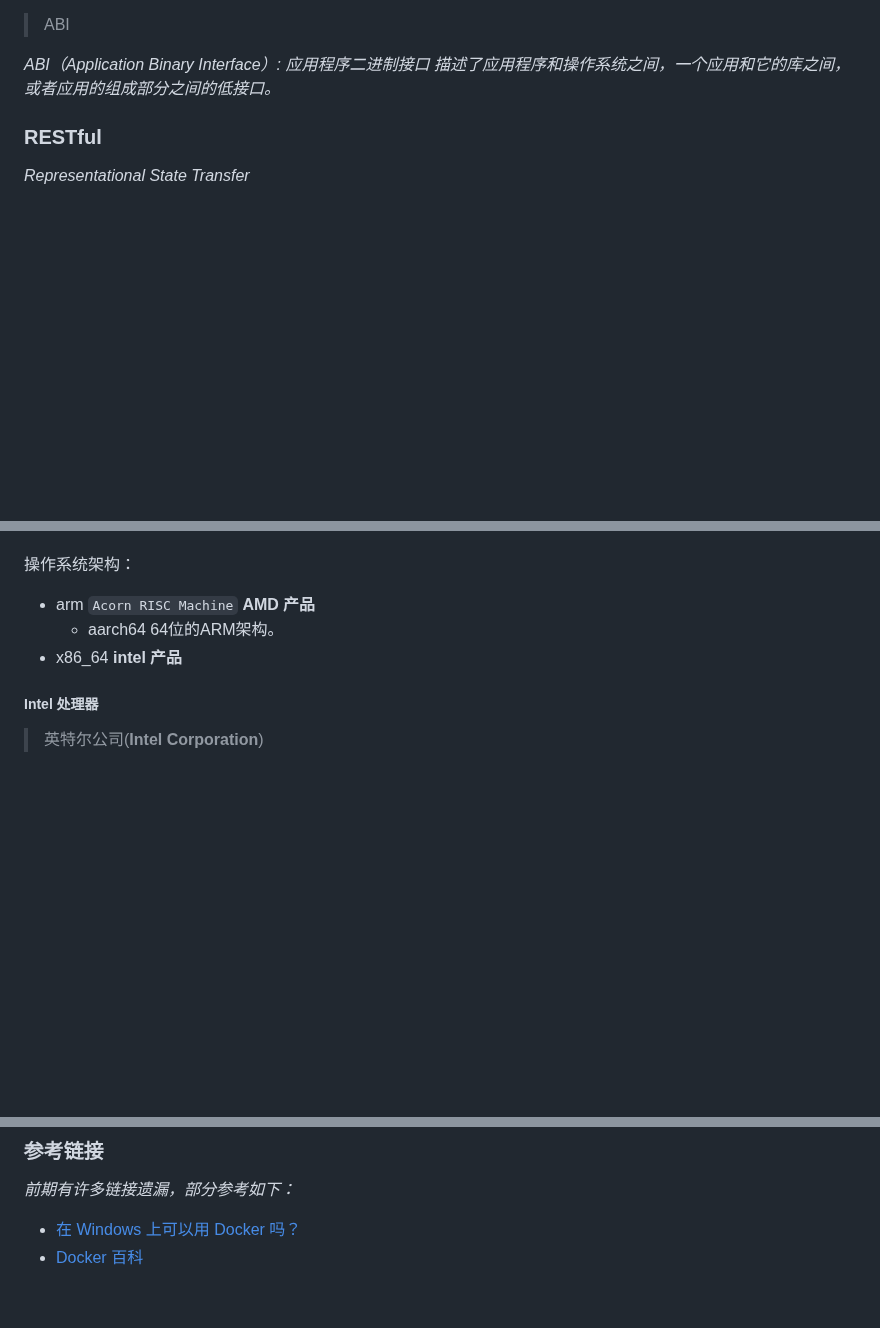
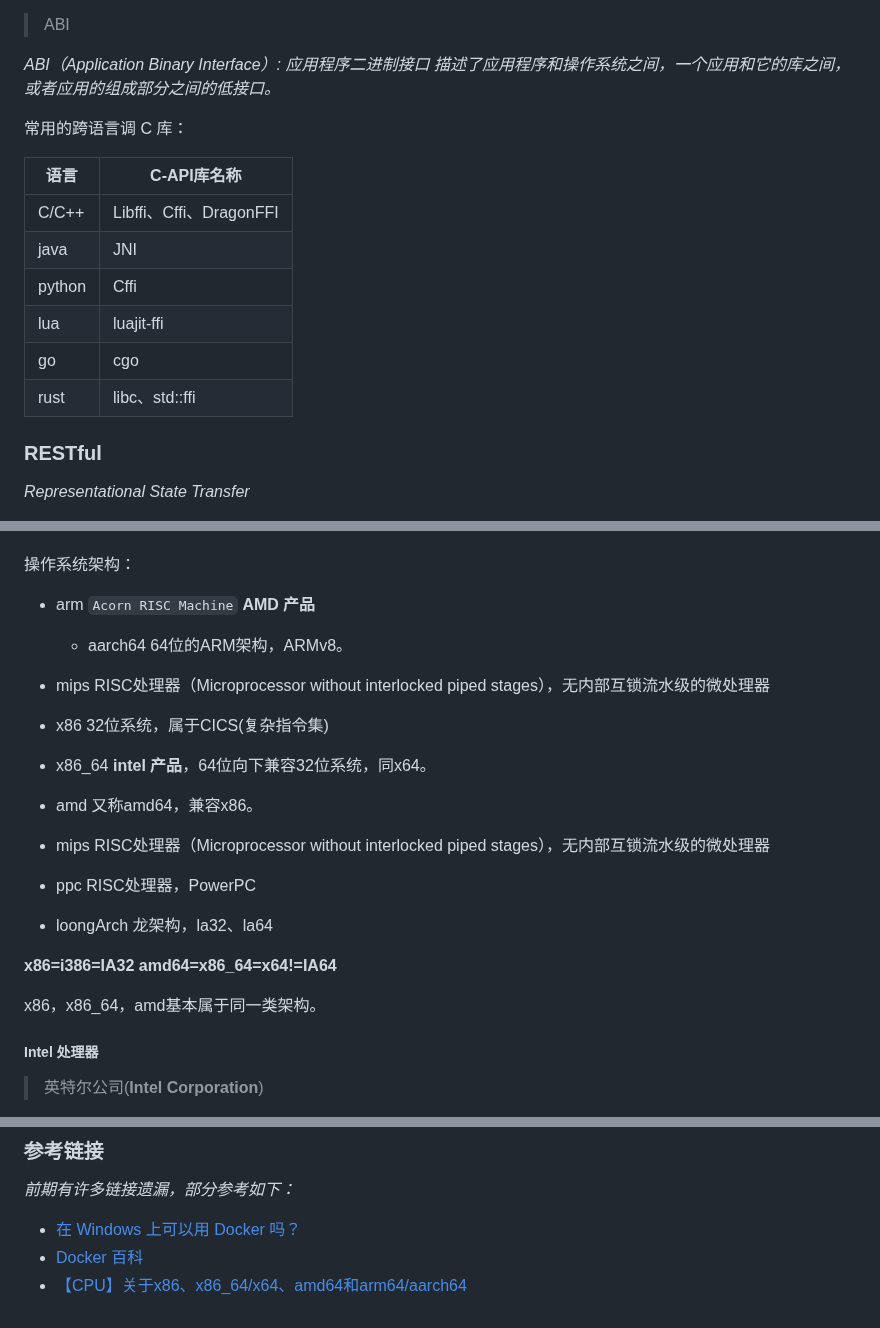
Before and after one commit to conero/lang, a Markdown page: src/lang.md, 3 parts joined by grey strips. Drawn GitHub-style; blank space fills up the shorter version.

```diff
--- a/src/lang.md
+++ b/src/lang.md
@@ -1139,6 +1139,17 @@ _指的是：外部功能接口。用于不同语言的之间的交互，通常
 _ABI（Application Binary Interface）: 应用程序二进制接口 描述了应用程序和操作系统之间，一个应用和它的库之间，或者应用的组成部分之间的低接口。_
 
 
+
+常用的跨语言调 C 库：
+
+| 语言   | C-API库名称             |
+| ------ | ----------------------- |
+| C/C++  | Libffi、Cffi、DragonFFI |
+| java   | JNI                     |
+| python | Cffi                    |
+| lua    | luajit-ffi              |
+| go     | cgo                     |
+| rust   | libc、std::ffi          |
 
 
 
@@ -1846,12 +1857,30 @@ _挖矿是个将待确认的交易数据包含到区块链中，从而完成对
 操作系统架构：
 
 - arm          `Acorn RISC Machine`  **AMD 产品**
-  - aarch64              64位的ARM架构。
-- x86_64     **intel 产品**
-
-
-
-
+  - aarch64              64位的ARM架构，ARMv8。
+
+- mips         RISC处理器（Microprocessor without interlocked piped stages），无内部互锁流水级的微处理器
+
+- x86           32位系统，属于CICS(复杂指令集)
+
+- x86_64     **intel 产品**，64位向下兼容32位系统，同x64。
+
+- amd         又称amd64，兼容x86。
+
+- mips         RISC处理器（Microprocessor without interlocked piped stages），无内部互锁流水级的微处理器
+
+- ppc           RISC处理器，PowerPC
+
+- loongArch 龙架构，la32、la64
+
+
+
+**x86=i386=IA32**
+**amd64=x86_64=x64!=IA64**
+
+
+
+x86，x86_64，amd基本属于同一类架构。
 
 
 
@@ -2168,3 +2197,4 @@ graph TB
 
 - [在 Windows 上可以用 Docker 吗？](http://www.docker.org.cn/docker/178.html)
 - [Docker 百科](https://baike.baidu.com/item/Docker/13344470)
+- [【CPU】关于x86、x86_64/x64、amd64和arm64/aarch64](https://zhuanlan.zhihu.com/p/599718335)
```
Also changed, not shown: src/rust/rust.md (+10 -0 lines), src/software/PowerShell.md (+26 -4 lines).
